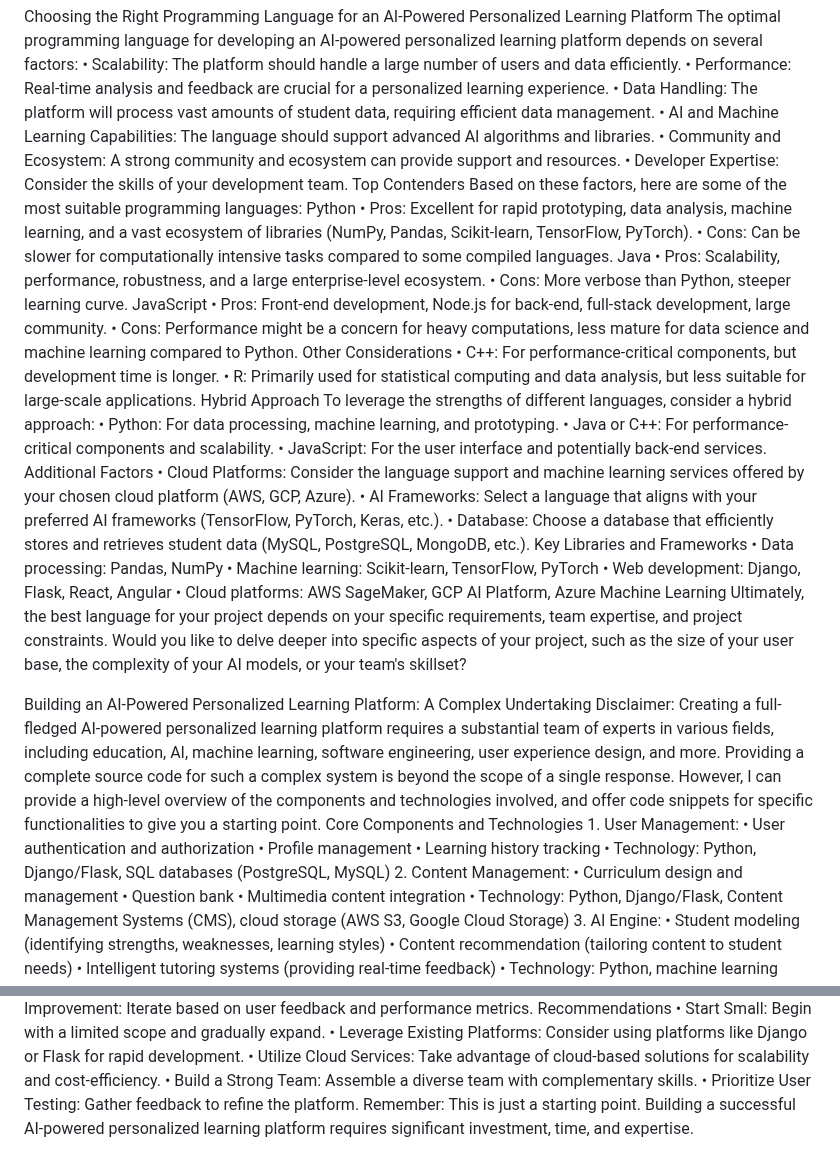
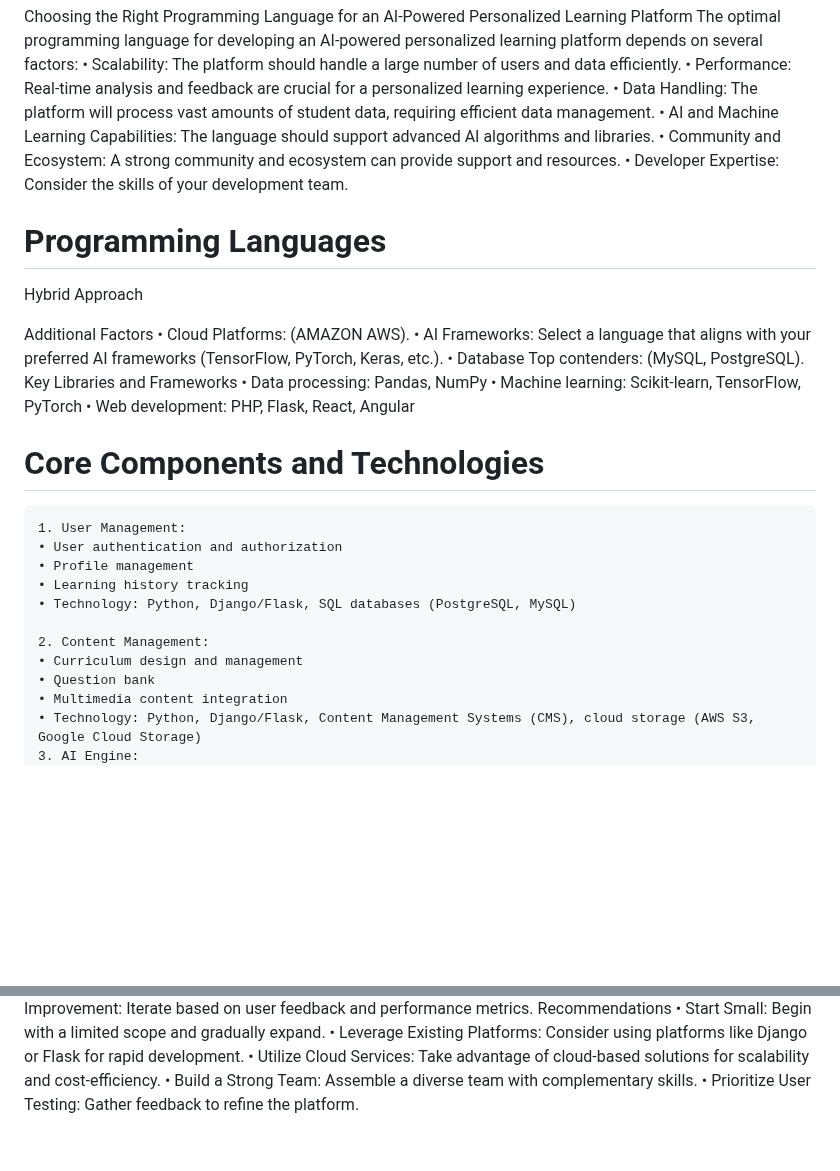
Before and after one commit to IghodaloEllis/Uzazi, a Markdown page: README.md, 2 parts joined by grey strips. Drawn GitHub-style; blank space fills up the shorter version.

```diff
--- a/README.md
+++ b/README.md
@@ -43,47 +43,28 @@ The optimal programming language for developing an AI-powered personalized learn
     • AI and Machine Learning Capabilities: The language should support advanced AI algorithms and libraries.
     • Community and Ecosystem: A strong community and ecosystem can provide support and resources.
     • Developer Expertise: Consider the skills of your development team.
-Top Contenders
-Based on these factors, here are some of the most suitable programming languages:
-Python
-    • Pros: Excellent for rapid prototyping, data analysis, machine learning, and a vast ecosystem of libraries (NumPy, Pandas, Scikit-learn, TensorFlow, PyTorch).
-    • Cons: Can be slower for computationally intensive tasks compared to some compiled languages.
-Java
-    • Pros: Scalability, performance, robustness, and a large enterprise-level ecosystem.
-    • Cons: More verbose than Python, steeper learning curve.
-JavaScript
-    • Pros: Front-end development, Node.js for back-end, full-stack development, large community.
-    • Cons: Performance might be a concern for heavy computations, less mature for data science and machine learning compared to Python.
-Other Considerations
-    • C++: For performance-critical components, but development time is longer.
-    • R: Primarily used for statistical computing and data analysis, but less suitable for large-scale applications.
+
+# Programming Languages
 Hybrid Approach
-To leverage the strengths of different languages, consider a hybrid approach:
-    • Python: For data processing, machine learning, and prototyping.
-    • Java or C++: For performance-critical components and scalability.
-    • JavaScript: For the user interface and potentially back-end services.
+
 Additional Factors
-    • Cloud Platforms: Consider the language support and machine learning services offered by your chosen cloud platform (AWS, GCP, Azure).
+    • Cloud Platforms: (AMAZON AWS).
     • AI Frameworks: Select a language that aligns with your preferred AI frameworks (TensorFlow, PyTorch, Keras, etc.).
-    • Database: Choose a database that efficiently stores and retrieves student data (MySQL, PostgreSQL, MongoDB, etc.).
+    • Database Top contenders: (MySQL, PostgreSQL).
 Key Libraries and Frameworks
     • Data processing: Pandas, NumPy
     • Machine learning: Scikit-learn, TensorFlow, PyTorch
-    • Web development: Django, Flask, React, Angular
-    • Cloud platforms: AWS SageMaker, GCP AI Platform, Azure Machine Learning
-Ultimately, the best language for your project depends on your specific requirements, team expertise, and project constraints.
-Would you like to delve deeper into specific aspects of your project, such as the size of your user base, the complexity of your AI models, or your team's skillset?
+    • Web development: PHP, Flask, React, Angular
 
 
-Building an AI-Powered Personalized Learning Platform: A Complex Undertaking
-Disclaimer: Creating a full-fledged AI-powered personalized learning platform requires a substantial team of experts in various fields, including education, AI, machine learning, software engineering, user experience design, and more. Providing a complete source code for such a complex system is beyond the scope of a single response.
-However, I can provide a high-level overview of the components and technologies involved, and offer code snippets for specific functionalities to give you a starting point.
-Core Components and Technologies
+# Core Components and Technologies
+
     1. User Management:
     • User authentication and authorization
     • Profile management
     • Learning history tracking
     • Technology: Python, Django/Flask, SQL databases (PostgreSQL, MySQL)
+
     2. Content Management:
     • Curriculum design and management
     • Question bank
@@ -121,4 +102,3 @@ Recommendations
     • Utilize Cloud Services: Take advantage of cloud-based solutions for scalability and cost-efficiency.
     • Build a Strong Team: Assemble a diverse team with complementary skills.
     • Prioritize User Testing: Gather feedback to refine the platform.
-Remember: This is just a starting point. Building a successful AI-powered personalized learning platform requires significant investment, time, and expertise.
```
